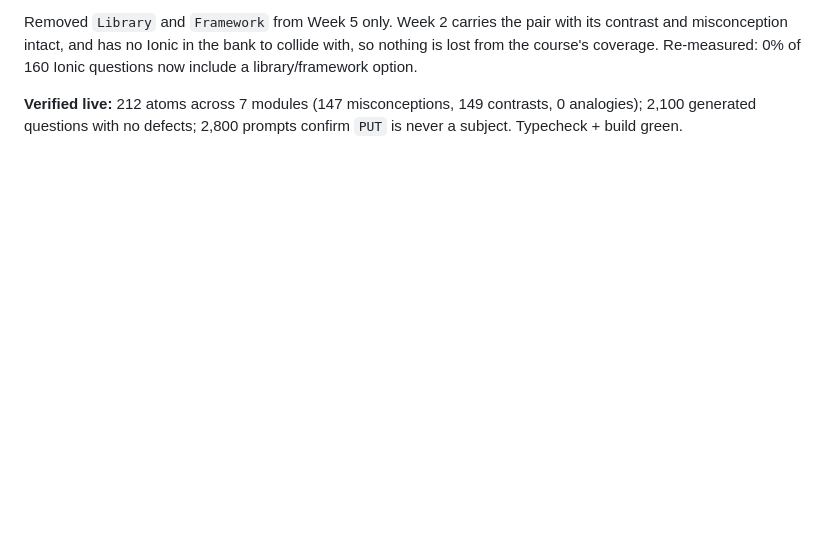
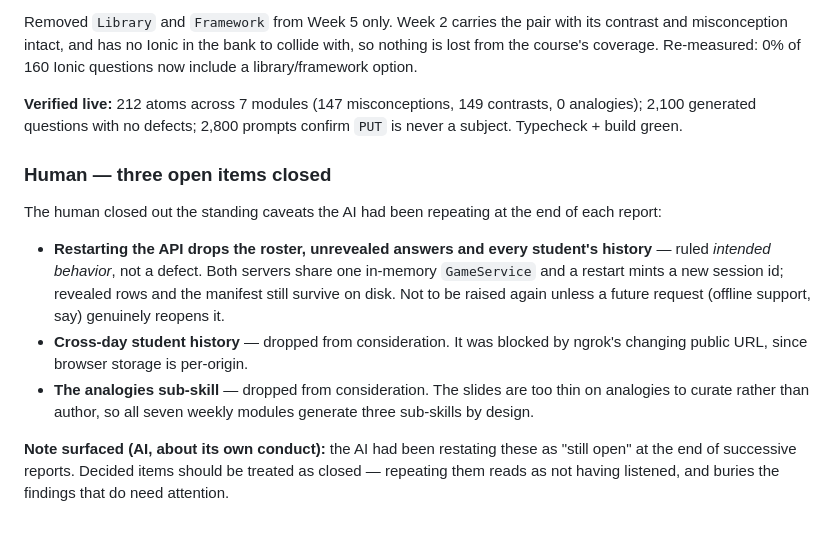
Before and after one commit to jonathan-chin/edugame, a Markdown page: COLLABORATION.md, the part around the change. GitHub-like rendering; blank space fills up the shorter version.

Commit message:
Record the decisions that closed three open items
Restarting the API dropping the roster and student history is intended
behavior, not a defect. Cross-day history and the analogies sub-skill
are both dropped from consideration.

Log-only: no code changes. These were decided in conversation, and the
collaboration log is meant to hold the human's decisions and not only
the diffs that follow from them.

Co-Authored-By: Claude Opus 4.8 <noreply@anthropic.com>

```diff
--- a/COLLABORATION.md
+++ b/COLLABORATION.md
@@ -1398,3 +1398,20 @@ course's coverage. Re-measured: 0% of 160 Ionic questions now include a library/
 **Verified live:** 212 atoms across 7 modules (147 misconceptions, 149 contrasts, 0 analogies);
 2,100 generated questions with no defects; 2,800 prompts confirm `PUT` is never a subject.
 Typecheck + build green.
+
+### Human — three open items closed
+
+The human closed out the standing caveats the AI had been repeating at the end of each report:
+
+- **Restarting the API drops the roster, unrevealed answers and every student's history** — ruled
+  *intended behavior*, not a defect. Both servers share one in-memory `GameService` and a restart
+  mints a new session id; revealed rows and the manifest still survive on disk. Not to be raised
+  again unless a future request (offline support, say) genuinely reopens it.
+- **Cross-day student history** — dropped from consideration. It was blocked by ngrok's changing
+  public URL, since browser storage is per-origin.
+- **The analogies sub-skill** — dropped from consideration. The slides are too thin on analogies to
+  curate rather than author, so all seven weekly modules generate three sub-skills by design.
+
+**Note surfaced (AI, about its own conduct):** the AI had been restating these as "still open" at the
+end of successive reports. Decided items should be treated as closed — repeating them reads as not
+having listened, and buries the findings that do need attention.
```
